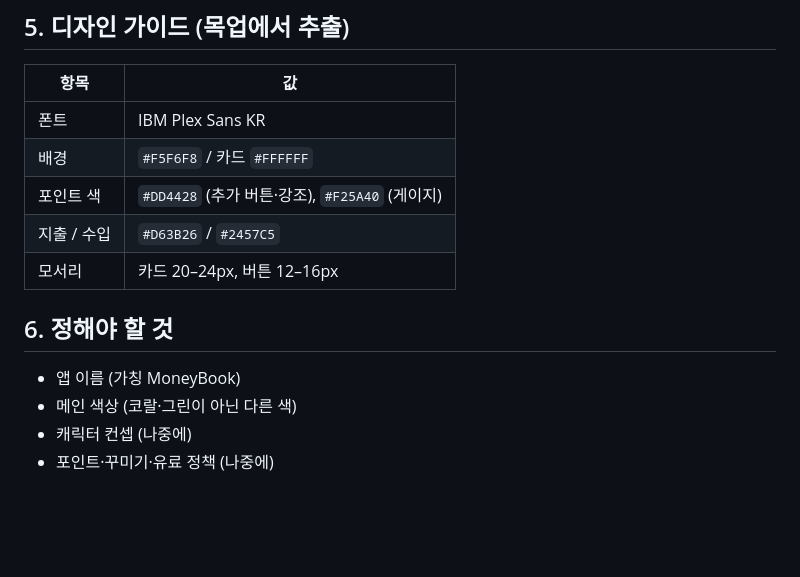
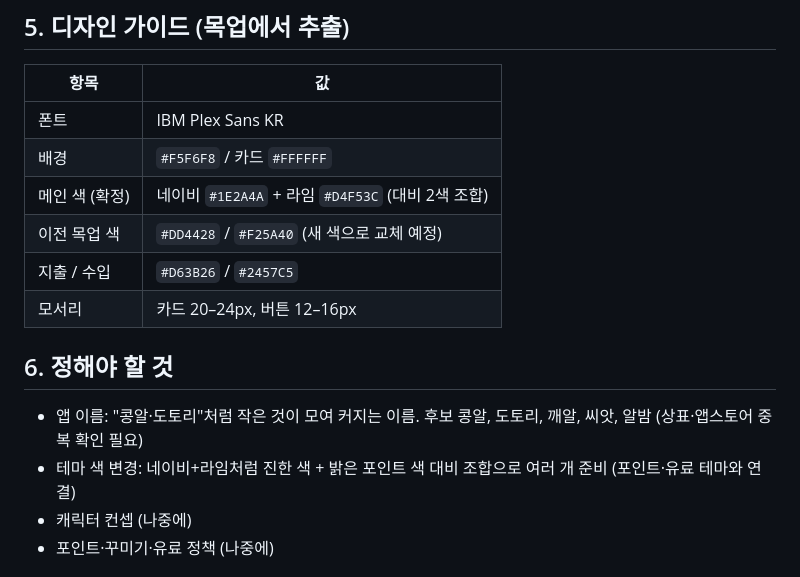
Before and after one commit to ziony17/MoneyBook, a Markdown page: docs/PLAN.md, the part around the change. GitHub-like rendering; blank space fills up the shorter version.

Commit message:
Plan: pick navy+lime theme, narrow name direction
Co-Authored-By: Claude Opus 5.5 <noreply@anthropic.com>
Claude-Session: https://claude.ai/code/session_01KEKtWTEiV2sak779gpiieF

```diff
--- a/docs/PLAN.md
+++ b/docs/PLAN.md
@@ -87,13 +87,14 @@
 |---|---|
 | 폰트 | IBM Plex Sans KR |
 | 배경 | `#F5F6F8` / 카드 `#FFFFFF` |
-| 포인트 색 | `#DD4428` (추가 버튼·강조), `#F25A40` (게이지) |
+| 메인 색 (확정) | 네이비 `#1E2A4A` + 라임 `#D4F53C` (대비 2색 조합) |
+| 이전 목업 색 | `#DD4428` / `#F25A40` (새 색으로 교체 예정) |
 | 지출 / 수입 | `#D63B26` / `#2457C5` |
 | 모서리 | 카드 20–24px, 버튼 12–16px |
 
 ## 6. 정해야 할 것
-- 앱 이름 (가칭 MoneyBook)
-- 메인 색상 (코랄·그린이 아닌 다른 색)
+- 앱 이름: "콩알·도토리"처럼 작은 것이 모여 커지는 이름. 후보 콩알, 도토리, 깨알, 씨앗, 알밤 (상표·앱스토어 중복 확인 필요)
+- 테마 색 변경: 네이비+라임처럼 진한 색 + 밝은 포인트 색 대비 조합으로 여러 개 준비 (포인트·유료 테마와 연결)
 - 캐릭터 컨셉 (나중에)
 - 포인트·꾸미기·유료 정책 (나중에)
 
```
